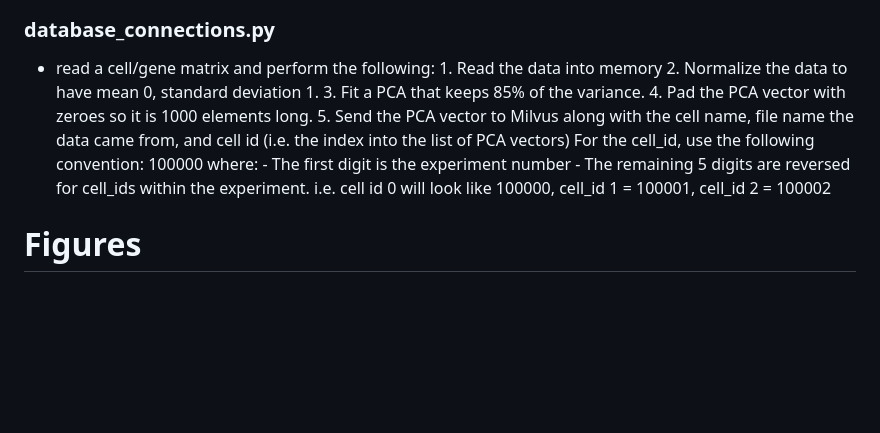
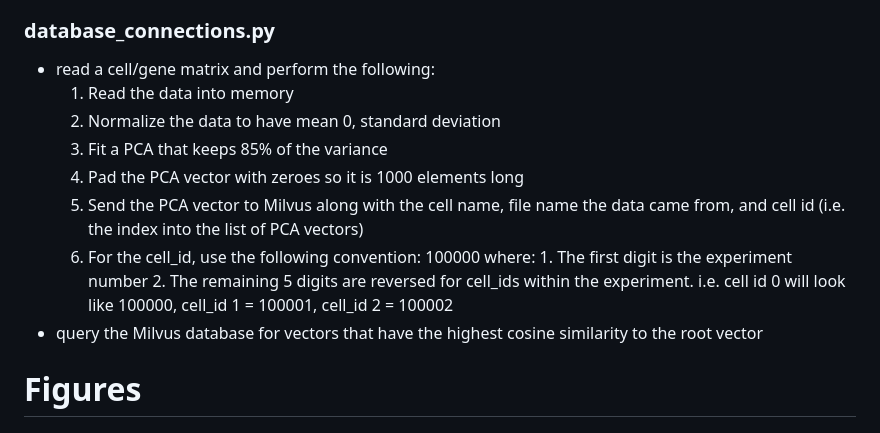
Before and after one commit to coryhenn/scMilvus, a Markdown page: README.md, the part around the change. Drawn GitHub-style; blank space fills up the shorter version.

```diff
--- a/README.md
+++ b/README.md
@@ -37,19 +37,18 @@ doi: 10.1016/j.cogsys.2024.101216. url: http://dx.doi.org/10.1016/j.cogsys.2024.
 -   Return a dictionary with the keys [cell_id, cell_name, top_genes] were cell_id and cell_name are from the vectors in Milvus and p_genes is a list of the top_n genes expressed in each cell, ordered most to least expressed
 ### database_connections.py
 - read a cell/gene matrix and perform the following:
-        1. Read the data into memory
-        2. Normalize the data to have mean 0, standard deviation 1.
-        3. Fit a PCA that keeps 85% of the variance.
-        4. Pad the PCA vector with zeroes so it is 1000 elements long.
-        5. Send the PCA vector to Milvus along with the cell name, file name
-            the data came from, and cell id (i.e. the index into the list
-            of PCA vectors)
-        For the cell_id, use the following convention:
+  1. Read the data into memory
+  2. Normalize the data to have mean 0, standard deviation
+  3. Fit a PCA that keeps 85% of the variance
+  4. Pad the PCA vector with zeroes so it is 1000 elements long
+  5. Send the PCA vector to Milvus along with the cell name, file name the data came from, and cell id (i.e. the index into the list of PCA vectors)
+  6. For the cell_id, use the following convention:
             100000 where:
-                - The first digit is the experiment number
-                - The remaining 5 digits are reversed for cell_ids within the experiment.
+                1. The first digit is the experiment number
+                2. The remaining 5 digits are reversed for cell_ids within the experiment.
                  i.e. cell id 0 will look like 100000, cell_id 1 = 100001,
                  cell_id 2 = 100002
+- query the Milvus database for vectors that have the highest cosine similarity to the root vector
 
 
 
```
